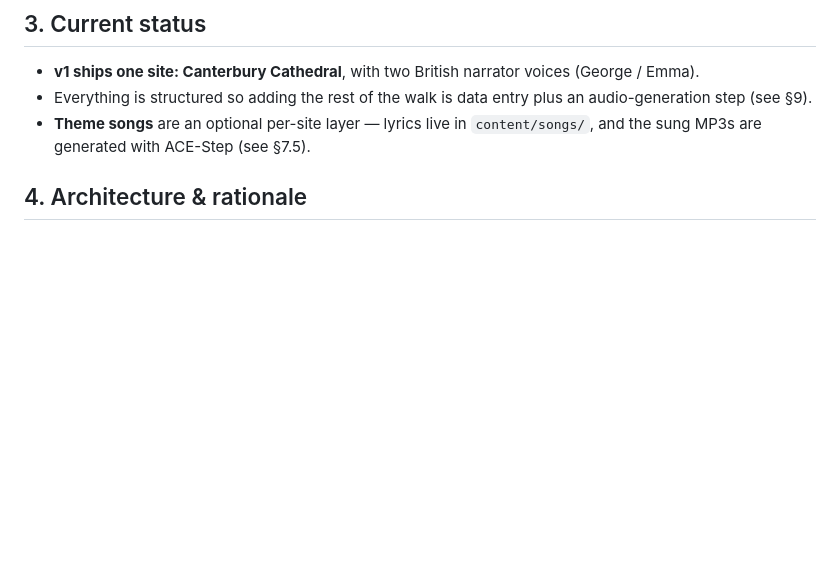
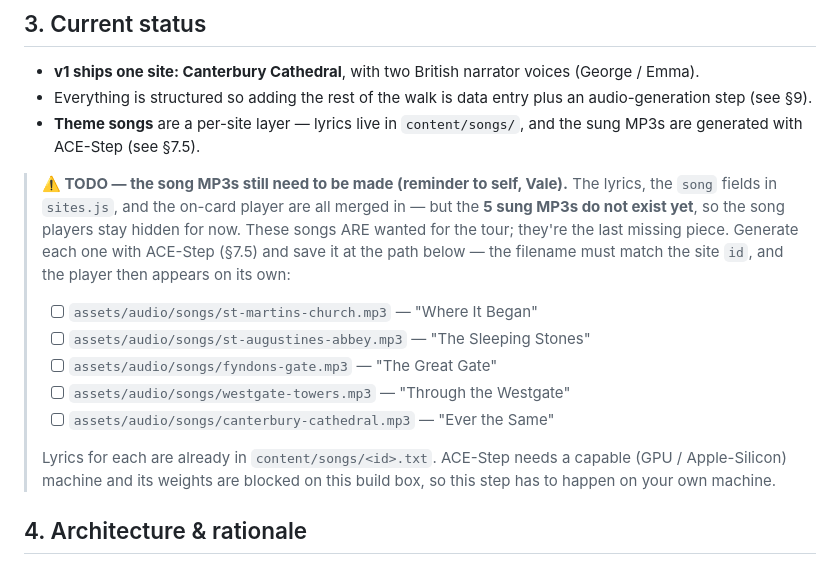
Before and after one commit to Vale-phd/CEMRG_fun_tour, a Markdown page: SPEC.md, the part around the change. GitHub-like rendering; blank space fills up the shorter version.

Commit message:
Note in SPEC that the 5 song MP3s still need generating
Adds a TODO callout in §3 listing the five outstanding songs and their target
paths under assets/audio/songs/, with a reminder that ACE-Step has to run on a
capable machine off this build box. Lyrics already exist in content/songs/.

https://claude.ai/code/session_016Rk1cazg6AbNN2wcfgMuiV

```diff
--- a/SPEC.md
+++ b/SPEC.md
@@ -32,8 +32,25 @@ way, and exactly how to extend it.
   (George / Emma).
 - Everything is structured so adding the rest of the walk is data entry plus an
   audio-generation step (see §9).
-- **Theme songs** are an optional per-site layer — lyrics live in
-  `content/songs/`, and the sung MP3s are generated with ACE-Step (see §7.5).
+- **Theme songs** are a per-site layer — lyrics live in `content/songs/`, and the
+  sung MP3s are generated with ACE-Step (see §7.5).
+
+> **⚠️ TODO — the song MP3s still need to be made (reminder to self, Vale).**
+> The lyrics, the `song` fields in `sites.js`, and the on-card player are all
+> merged in — but the **5 sung MP3s do not exist yet**, so the song players stay
+> hidden for now. These songs ARE wanted for the tour; they're the last missing
+> piece. Generate each one with ACE-Step (§7.5) and save it at the path below —
+> the filename must match the site `id`, and the player then appears on its own:
+>
+> - [ ] `assets/audio/songs/st-martins-church.mp3` — "Where It Began"
+> - [ ] `assets/audio/songs/st-augustines-abbey.mp3` — "The Sleeping Stones"
+> - [ ] `assets/audio/songs/fyndons-gate.mp3` — "The Great Gate"
+> - [ ] `assets/audio/songs/westgate-towers.mp3` — "Through the Westgate"
+> - [ ] `assets/audio/songs/canterbury-cathedral.mp3` — "Ever the Same"
+>
+> Lyrics for each are already in `content/songs/<id>.txt`. ACE-Step needs a
+> capable (GPU / Apple-Silicon) machine and its weights are blocked on this build
+> box, so this step has to happen on your own machine.
 
 ## 4. Architecture & rationale
 
```
